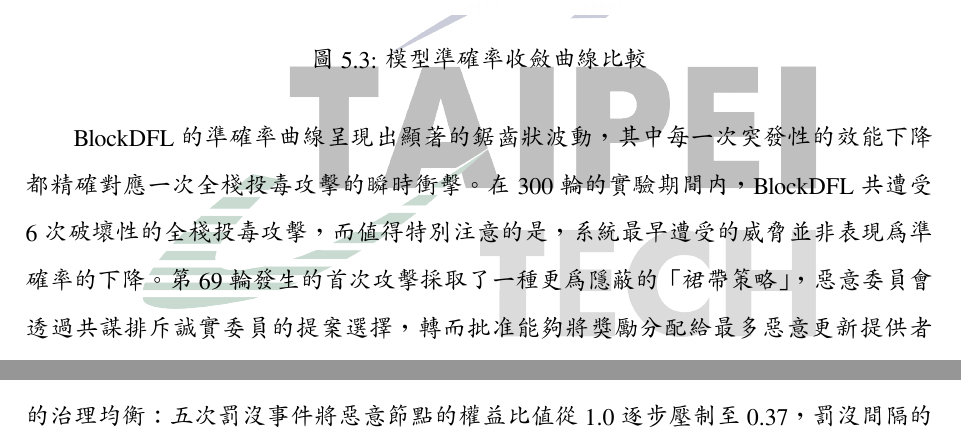
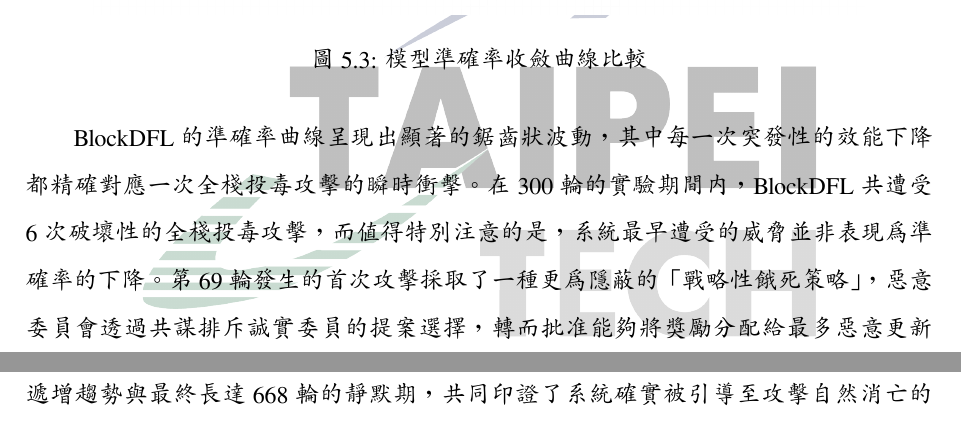
Before and after one commit to lujames13/master-thesis, a LaTeX thesis (latex-thesis/main.tex, which reads latex-thesis/chapters/evaluation.tex): two parts of pages 79 and 80 of 86 before the commit and two parts of pages 79 and 81 of 86 after it, joined at a grey line, cut so that both start at the same text. Compiled offline with XeLaTeX; a missing font is replaced by an installed copy or a similar font.

Commit message:
fix term

```diff
--- a/latex-thesis/chapters/evaluation.tex
+++ b/latex-thesis/chapters/evaluation.tex
@@ -170,5 +170,5 @@ AC-BlockDFL 中 5 次攻擊全部被成功偵測並罰沒的結果，為第 \ref
     \label{fig:convergence_curve}
 \end{figure}
 
-BlockDFL 的準確率曲線呈現出顯著的鋸齒狀波動，其中每一次突發性的效能下降都精確對應一次全棧投毒攻擊的瞬時衝擊。在 300 輪的實驗期間內，BlockDFL 共遭受 6 次破壞性的全棧投毒攻擊，而值得特別注意的是，系統最早遭受的威脅並非表現為準確率的下降。第 69 輪發生的首次攻擊採取了一種更為隱蔽的「裙帶策略」，惡意委員會透過共謀排斥誠實委員的提案選擇，轉而批准能夠將獎勵分配給最多惡意更新提供者的聚合結果。這種攻擊的目標並非直接摧毀模型品質，而是操縱經濟激勵的流向，藉此在不被察覺的情況下加速權益累積。從圖 \ref{fig:convergence_curve} 的準確率監測角度觀察，這類裙帶攻擊在模型效能指標上幾乎不留痕跡。傳統的準確率監控機制完全無法識別此類治理層面的攻擊，這也印證了第 \ref{chap:threat-model} 章所強調的核心論點：僅依賴模型品質指標進行安全性評估存在根本性的盲區。
+BlockDFL 的準確率曲線呈現出顯著的鋸齒狀波動，其中每一次突發性的效能下降都精確對應一次全棧投毒攻擊的瞬時衝擊。在 300 輪的實驗期間內，BlockDFL 共遭受 6 次破壞性的全棧投毒攻擊，而值得特別注意的是，系統最早遭受的威脅並非表現為準確率的下降。第 69 輪發生的首次攻擊採取了一種更為隱蔽的「戰略性餓死策略」，惡意委員會透過共謀排斥誠實委員的提案選擇，轉而批准能夠將獎勵分配給最多惡意更新提供者的聚合結果。這種攻擊的目標並非直接摧毀模型品質，而是操縱經濟激勵的流向，藉此在不被察覺的情況下加速權益累積。從圖 \ref{fig:convergence_curve} 的準確率監測角度觀察，這類戰略性餓死攻擊在模型效能指標上幾乎不留痕跡。傳統的準確率監控機制完全無法識別此類治理層面的攻擊，這也印證了第 \ref{chap:threat-model} 章所強調的核心論點：僅依賴模型品質指標進行安全性評估存在根本性的盲區。
 
```
Also changed, not shown: latex-thesis/main.pdf, latex-thesis/chapters/evaluation.tex (2 more changed lines).
